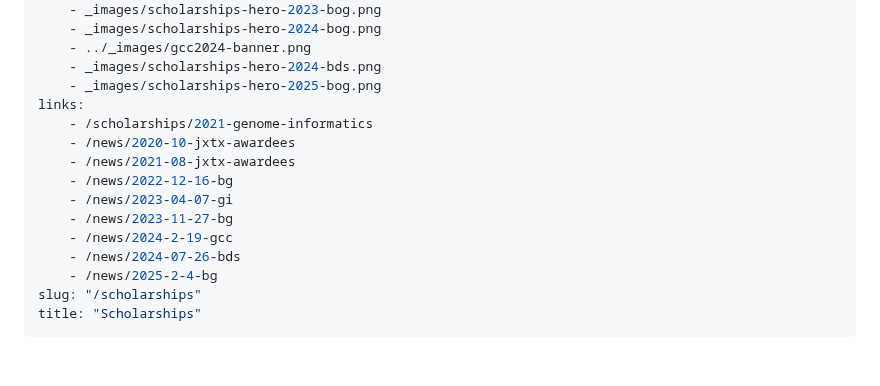
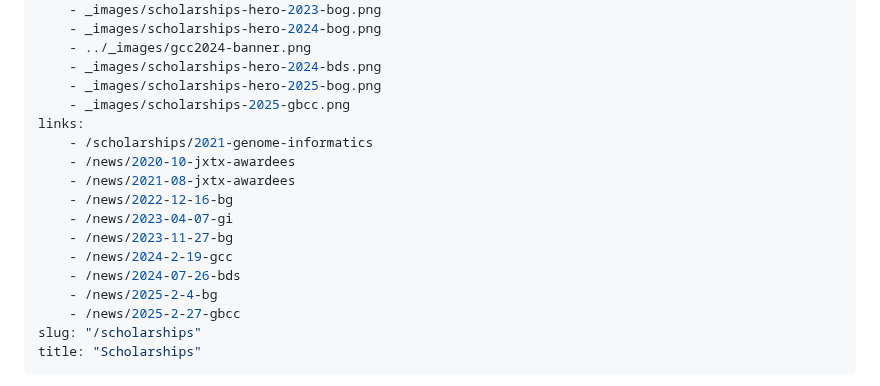
Before and after one commit to galaxyproject/jxtx, a Markdown page: content/scholarships/scholarships.md, the part around one of its changes. Rendered like a GitHub page; blank space fills up the shorter version.

Commit message:
Fix up links for scholarship GBCC2025 page

```diff
--- a/content/scholarships/scholarships.md
+++ b/content/scholarships/scholarships.md
@@ -11,6 +11,7 @@ images:
     - ../_images/gcc2024-banner.png
     - _images/scholarships-hero-2024-bds.png
     - _images/scholarships-hero-2025-bog.png
+    - _images/scholarships-2025-gbcc.png
 links:
     - /scholarships/2021-genome-informatics
     - /news/2020-10-jxtx-awardees
@@ -21,6 +22,7 @@ links:
     - /news/2024-2-19-gcc
     - /news/2024-07-26-bds
     - /news/2025-2-4-bg
+    - /news/2025-2-27-gbcc
 slug: "/scholarships"
 title: "Scholarships"
 ---
```
Also changed, not shown: other parts of content/scholarships/scholarships.md (+3 -3 lines).
